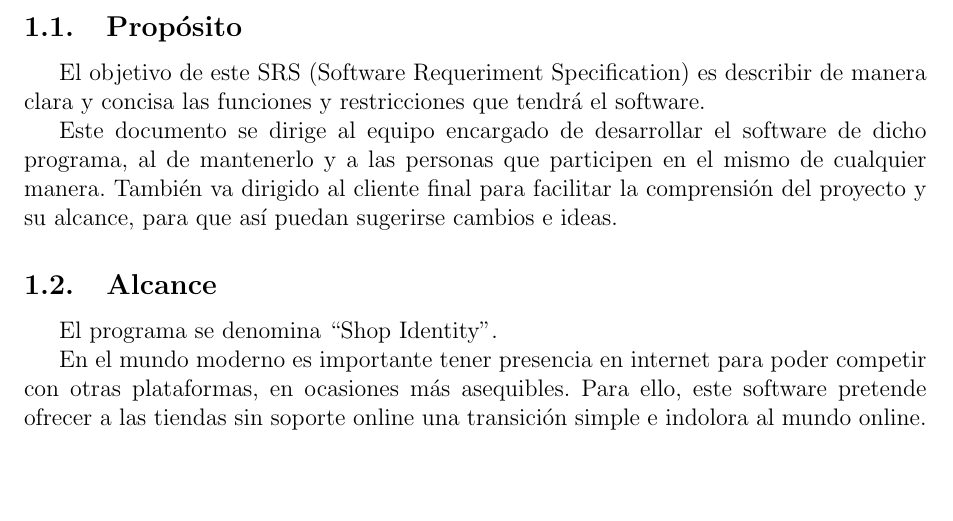
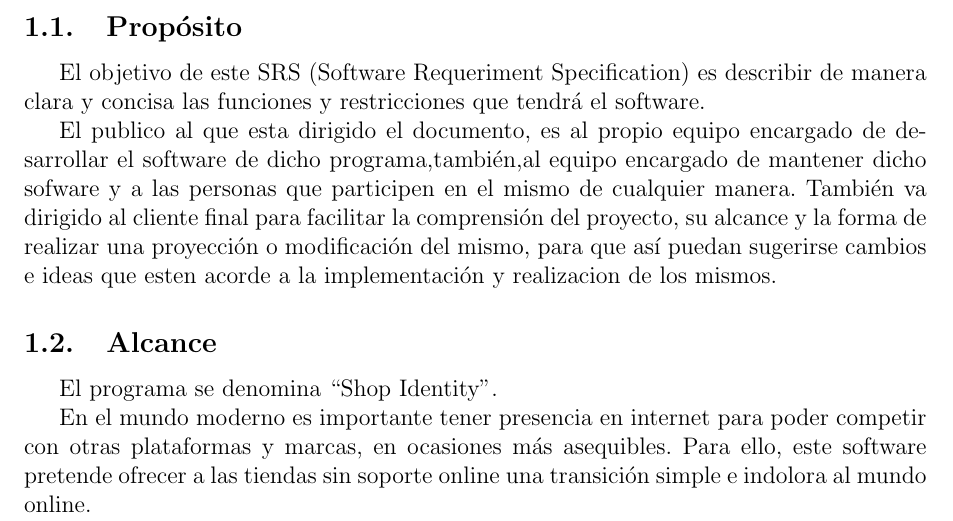
Before and after one commit to ALK222/IS1, a LaTeX document (p1/main.tex, which reads p1/tex_files/introduccion.tex): part of page 4 of 37, cut so that both start at the same text, the shorter picture padded with empty space. Compiled offline with pdfLaTeX.

Commit message:
Some changes en apartado proposito

```diff
--- a/p1/tex_files/introduccion.tex
+++ b/p1/tex_files/introduccion.tex
@@ -2,11 +2,11 @@
 \subsection{Propósito}
 El objetivo de este \gls{srs} es describir de manera clara y concisa las funciones y restricciones que tendrá el software.
 
-Este documento se dirige al equipo encargado de desarrollar el software de dicho programa, al de mantenerlo y a las personas que participen en el mismo de cualquier manera. También va dirigido al cliente final para facilitar la comprensión del proyecto y su alcance, para que así puedan sugerirse cambios e ideas.
+El publico al que esta dirigido el documento, es al propio equipo encargado de desarrollar el software de dicho programa,también,al equipo encargado de mantener dicho sofware y a las personas que participen en el mismo de cualquier manera. También va dirigido al cliente final para facilitar la comprensión del proyecto, su alcance y la forma de realizar una proyección o modificación del mismo, para que así puedan sugerirse cambios e ideas que esten acorde a la implementación y realizacion de los mismos.
 \subsection{Alcance}
 El programa se denomina ``\nombredelproyecto''.
 
-En el mundo moderno es importante tener presencia en internet para poder competir con otras plataformas, en ocasiones más asequibles. Para ello, este software pretende ofrecer a las tiendas sin soporte online una transición simple e indolora al mundo online.
+En el mundo moderno es importante tener presencia en internet para poder competir con otras plataformas y marcas, en ocasiones más asequibles. Para ello, este software pretende ofrecer a las tiendas sin soporte online una transición simple e indolora al mundo online.
 
 ``\nombredelproyecto'' será un sistema de gestión de usuarios, pedidos y empleados con una interfaz web. En este sistema tendrán que estar registrados los productos, los empleados y los usuarios para poder gestionarlas.\\
 El sistema tendrá ciertas funciones específicas tales como registros de usuarios, ya sean clientes, gerentes o empleados, manejo de inventario como productos en stock, mercancía entrante y mercancía pendiente por llegar, control de precios como descuentos y promociones. El cliente por otro lado, podrá realizar pedidos, notificar desperfectos en los productos recibidos, así como realizar la devolución de los mismos y utilizar los descuentos disponibles.
```
